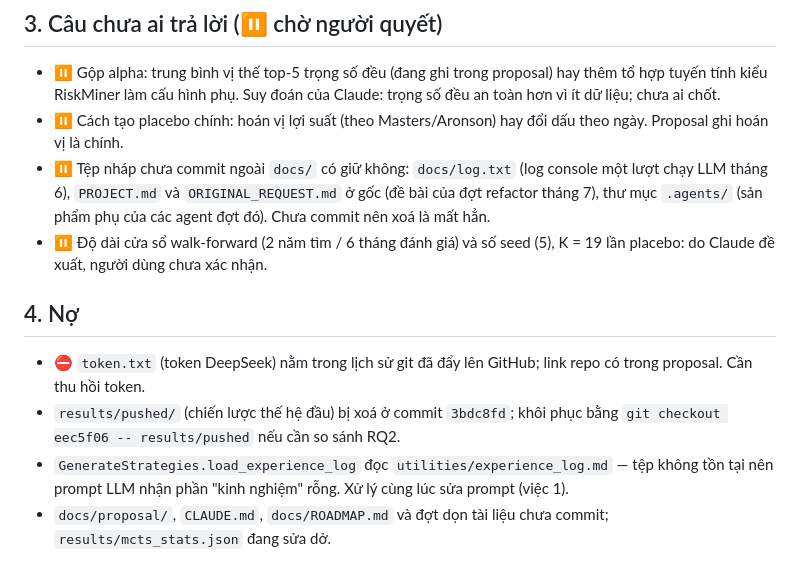
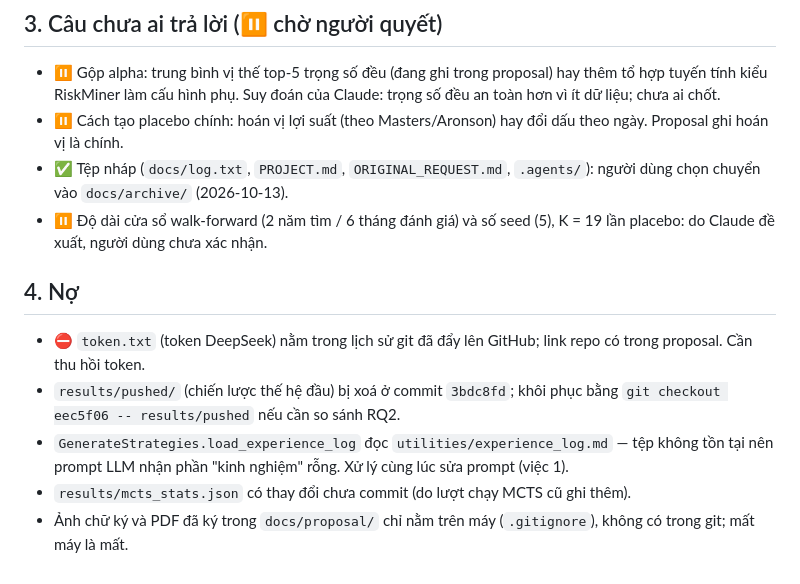
Before and after one commit to NguyenTrungAnh-ultra/alpha_farm, a Markdown page: docs/ROADMAP.md, the part around the change. GitHub-like rendering.

Commit message:
docs: record archive decision in roadmap
Co-Authored-By: Claude Opus 5.5 (1M context) <noreply@anthropic.com>

```diff
--- a/docs/ROADMAP.md
+++ b/docs/ROADMAP.md
@@ -34,7 +34,7 @@ Tháng 2 trở đi theo bảng 4.1 của proposal: walk-forward + gộp top-k +
 
 - ⏸️ Gộp alpha: trung bình vị thế top-5 trọng số đều (đang ghi trong proposal) hay thêm tổ hợp tuyến tính kiểu RiskMiner làm cấu hình phụ. Suy đoán của Claude: trọng số đều an toàn hơn vì ít dữ liệu; chưa ai chốt.
 - ⏸️ Cách tạo placebo chính: hoán vị lợi suất (theo Masters/Aronson) hay đổi dấu theo ngày. Proposal ghi hoán vị là chính.
-- ⏸️ Tệp nháp chưa commit ngoài `docs/` có giữ không: `docs/log.txt` (log console một lượt chạy LLM tháng 6), `PROJECT.md` và `ORIGINAL_REQUEST.md` ở gốc (đề bài của đợt refactor tháng 7), thư mục `.agents/` (sản phẩm phụ của các agent đợt đó). Chưa commit nên xoá là mất hẳn.
+- ✅ Tệp nháp (`docs/log.txt`, `PROJECT.md`, `ORIGINAL_REQUEST.md`, `.agents/`): người dùng chọn chuyển vào `docs/archive/` (2026-10-13).
 - ⏸️ Độ dài cửa sổ walk-forward (2 năm tìm / 6 tháng đánh giá) và số seed (5), K = 19 lần placebo: do Claude đề xuất, người dùng chưa xác nhận.
 
 ## 4. Nợ
@@ -42,4 +42,5 @@ Tháng 2 trở đi theo bảng 4.1 của proposal: walk-forward + gộp top-k +
 - ⛔ `token.txt` (token DeepSeek) nằm trong lịch sử git đã đẩy lên GitHub; link repo có trong proposal. Cần thu hồi token.
 - `results/pushed/` (chiến lược thế hệ đầu) bị xoá ở commit `3bdc8fd`; khôi phục bằng `git checkout eec5f06 -- results/pushed` nếu cần so sánh RQ2.
 - `GenerateStrategies.load_experience_log` đọc `utilities/experience_log.md` — tệp không tồn tại nên prompt LLM nhận phần "kinh nghiệm" rỗng. Xử lý cùng lúc sửa prompt (việc 1).
-- `docs/proposal/`, `CLAUDE.md`, `docs/ROADMAP.md` và đợt dọn tài liệu chưa commit; `results/mcts_stats.json` đang sửa dở.
+- `results/mcts_stats.json` có thay đổi chưa commit (do lượt chạy MCTS cũ ghi thêm).
+- Ảnh chữ ký và PDF đã ký trong `docs/proposal/` chỉ nằm trên máy (`.gitignore`), không có trong git; mất máy là mất.
```
